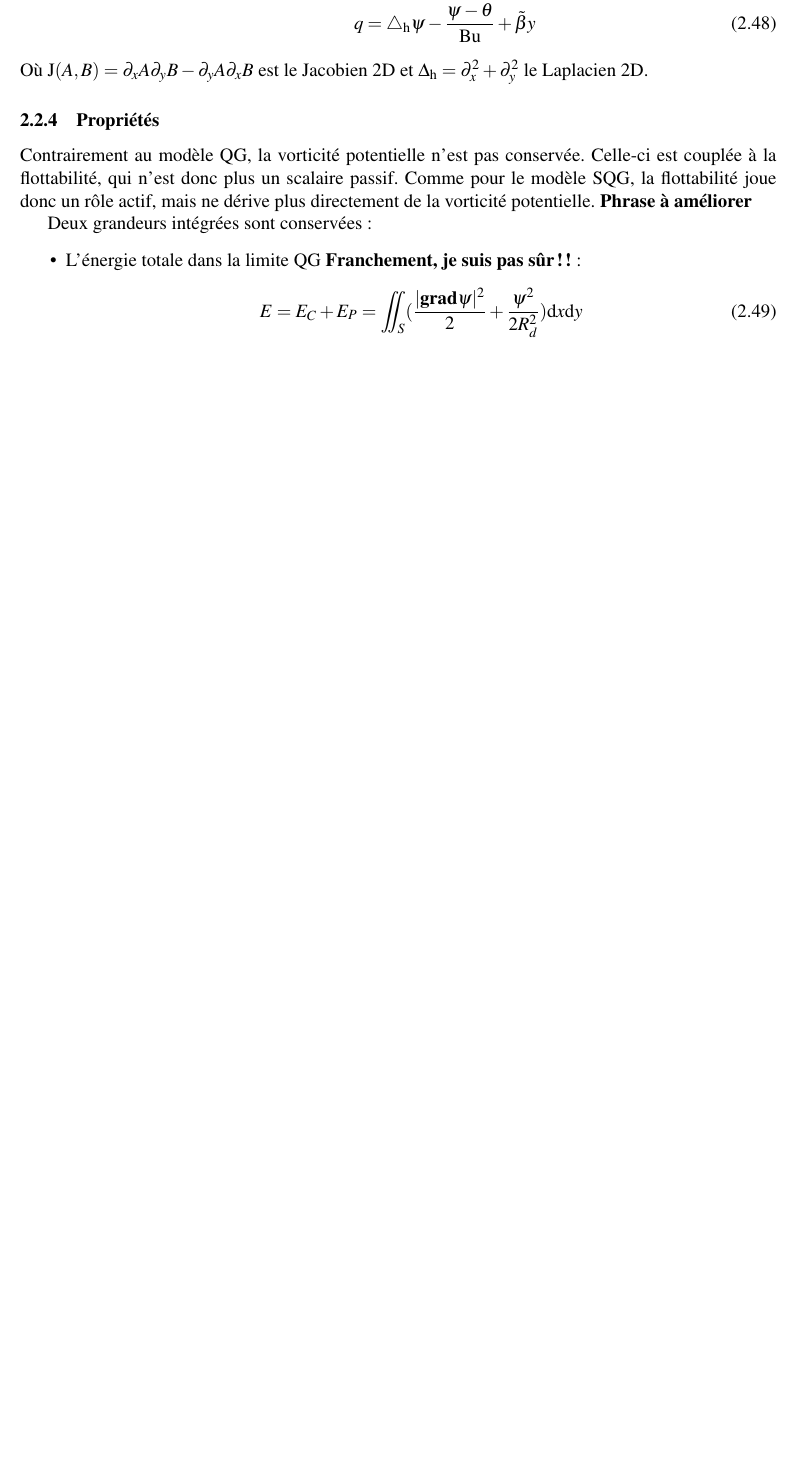
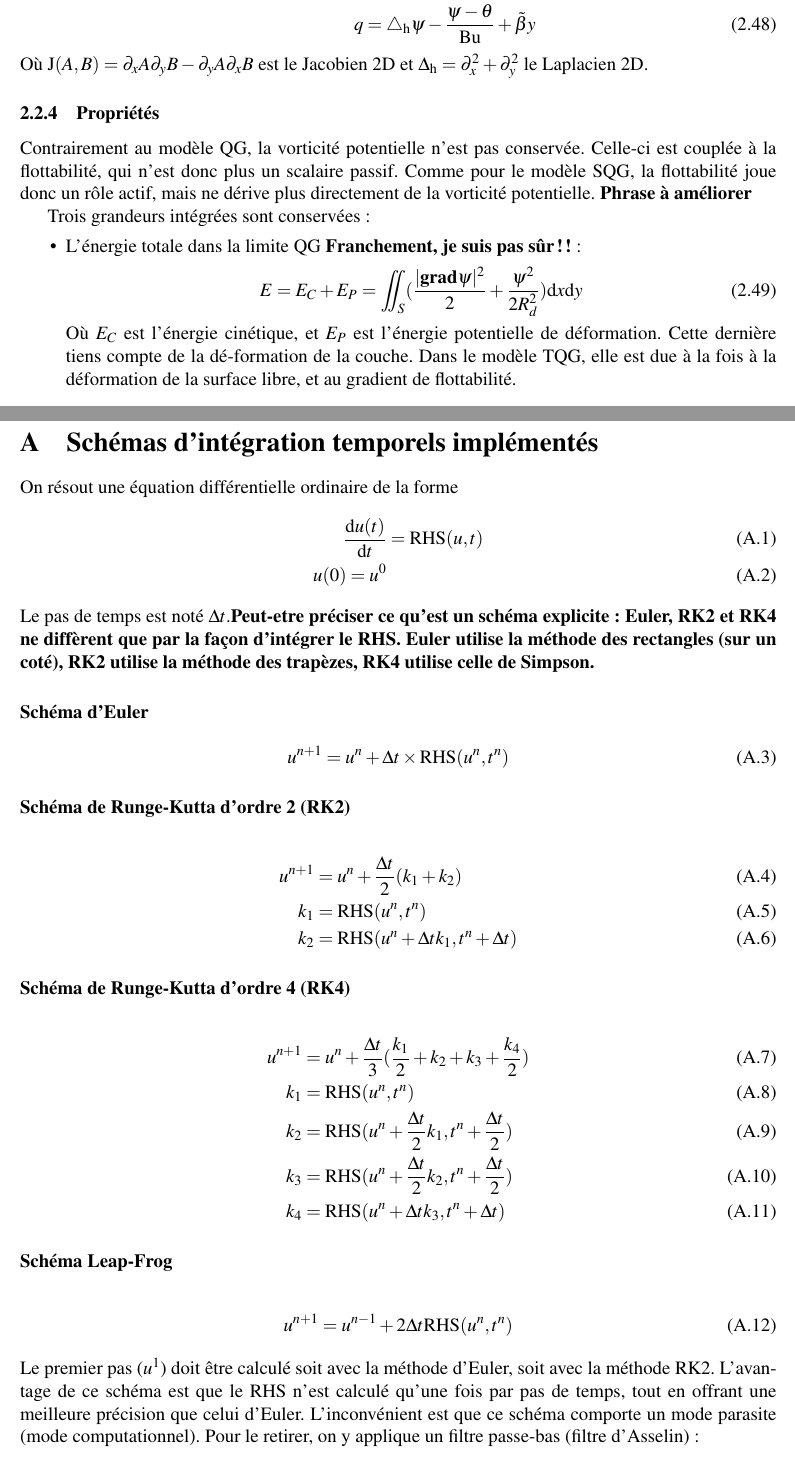
Before and after one commit to personne30003/Rapport_stage_M2_POC, a LaTeX paper (Rapport_LEMUR.tex, which reads Annexe_Schemas_temporels.tex, Etat_de_lart.tex): part of page 11 of 22 before the commit and two parts of pages 11 and 22 of 22 after it, the two joined at a grey line, cut so that both start at the same text, the shorter picture padded with empty space. Compiled offline with pdfLaTeX.

Commit message:
Précisé la notion d'énergie potentielle

```diff
--- /dev/null
+++ b/Annexe_Schemas_temporels.tex
@@ -0,0 +1,37 @@
+\section{Schémas d'intégration temporels implémentés}
+\label{section:Schemas_temporels}
+On résout une équation différentielle ordinaire de la forme
+\begin{align}
+	\frac{\mathrm{d}u(t)}{\mathrm{d}t} &= \mathrm{RHS}(u, t)\\
+	u(0) = u^0
+\end{align}
+Le pas de temps est noté $\Delta t$.\textbf{Peut-etre préciser ce qu'est un schéma explicite : Euler, RK2 et RK4 ne diffèrent que par la façon d'intégrer le RHS. Euler utilise la méthode des rectangles (sur un coté), RK2 utilise la méthode des trapèzes, RK4 utilise celle de Simpson.}
+\paragraph{Schéma d'Euler}~\\
+\begin{equation}
+	u^{n+1} = u^n+\Delta t\times \mathrm{RHS}(u^n, t^n)
+\end{equation}
+\paragraph{Schéma de Runge-Kutta d'ordre 2 (RK2)}~\\
+\begin{align}
+	u^{n+1} &= u^n+\frac{\Delta t}{2}(k_1+k_2)\\
+	k_1 &= \mathrm{RHS}(u^n, t^n)\\
+	k_2 &= \mathrm{RHS}(u^n +\Delta t k_1, t^n+\Delta t)
+\end{align}
+\paragraph{Schéma de Runge-Kutta d'ordre 4 (RK4)}~\\
+\begin{align}
+	u^{n+1} &= u^n+\frac{\Delta t}{3}(\frac{k_1}{2}+k_2+k_3+\frac{k_4}{2})\\
+	k_1 &= \mathrm{RHS}(u^n, t^n)\\
+	k_2 &= \mathrm{RHS}(u^n +\frac{\Delta t}{2}k_1, t^n+\frac{\Delta t}{2})\\
+	k_3 &= \mathrm{RHS}(u^n+\frac{\Delta t}{2}k_2, t^n+\frac{\Delta t}{2})\\
+	k_4 &= \mathrm{RHS}(u^n+\Delta t k_3, t^n+\Delta t)
+\end{align}
+
+\paragraph{Schéma Leap-Frog}~\\
+\begin{align}
+	u^{n+1} = u^{n-1}+2\Delta t \mathrm{RHS}(u^n, t^n)
+\end{align}
+Le premier pas ($u^1$) doit être calculé soit avec la méthode d'Euler, soit avec la méthode RK2. L'avantage de ce schéma est que le RHS n'est calculé qu'une fois par pas de temps, tout en offrant une meilleure précision que celui d'Euler. L'inconvénient est que ce schéma comporte un mode parasite (mode computationnel). Pour le retirer, on y applique un filtre passe-bas (filtre d'Asselin) :
+\begin{align}
+	u^{n+1} &= u^{n-1}+2\Delta t \mathrm{RHS}(\overline{u^n}, t^n)\\
+	\overline{u^n} &= u^{n} + \alpha(u^{n+1}+2u^n+u^{n-1})\\
+	\alpha &\approx 0.05
+\end{align}
--- a/Etat_de_lart.tex
+++ b/Etat_de_lart.tex
@@ -195,12 +195,13 @@ Où $\mathrm{J}(A, B) = \partial_x A \partial_y B - \partial_y A \partial_x B$ e
 \subsubsection{Propriétés}
 Contrairement au modèle QG, la vorticité potentielle n'est pas conservée. Celle-ci est couplée à la flottabilité, qui n'est donc plus un scalaire passif. Comme pour le modèle SQG, la flottabilité joue donc un rôle actif, mais ne dérive plus directement de la vorticité potentielle. \textbf{Phrase à améliorer}
 
-Deux grandeurs intégrées sont conservées :
+Trois grandeurs intégrées sont conservées :
 \begin{itemize}
 	\item L'énergie totale dans la limite QG \textbf{Franchement, je suis pas sûr !!}:
 	 \begin{equation}
 	 	E = E_C + E_P = \iint_S (\frac{\lvert \grad{\psi}\rvert^2}{2}+\frac{\psi^2}{2R_d^2})\mathrm{d}x\mathrm{d}y
 	 \end{equation}
+	 Où $E_C$ est l'énergie cinétique, et $E_P$ est l'énergie potentielle de déformation. Cette dernière tiens compte de la dé-formation de la couche. Dans le modèle TQG, elle est due à la fois à la déformation de la surface libre, et au gradient de flottabilité.
 	\item Comme pour le modèle TRSW, la vorticité potentielle totale, intégrée sur un contour isotherme:
 	\begin{equation}
 		\frac{\mathrm{D} \oiint_{S(\theta)} q \mathrm{d}x\mathrm{d}y}{\mathrm{D} t} = 0
```
Also changed, not shown: Figures/BC_instab_Illig.png (added), Figures/BT_instab_Illig.png (added), Figures/Cheb_06_GL.png (added), Figures/Chebyshev_point_Tref.png (added), Figures/Crisan2022_diagram.png (added), Figures/Fig5_Held.png (added), Figures/IUEM_logo.jpg (added), Figures/Instab_BT_Cushman.png (added), Figures/LOPS_logo.jpg (added), Figures/Stab_diag_TS.png (added), Figures/VP_D.png (added), Figures/Warneford2013_fig1.png (added), Figures/diag_eq_holmes.png (added), Figures/pyTQG.png (added), 2 more files.
